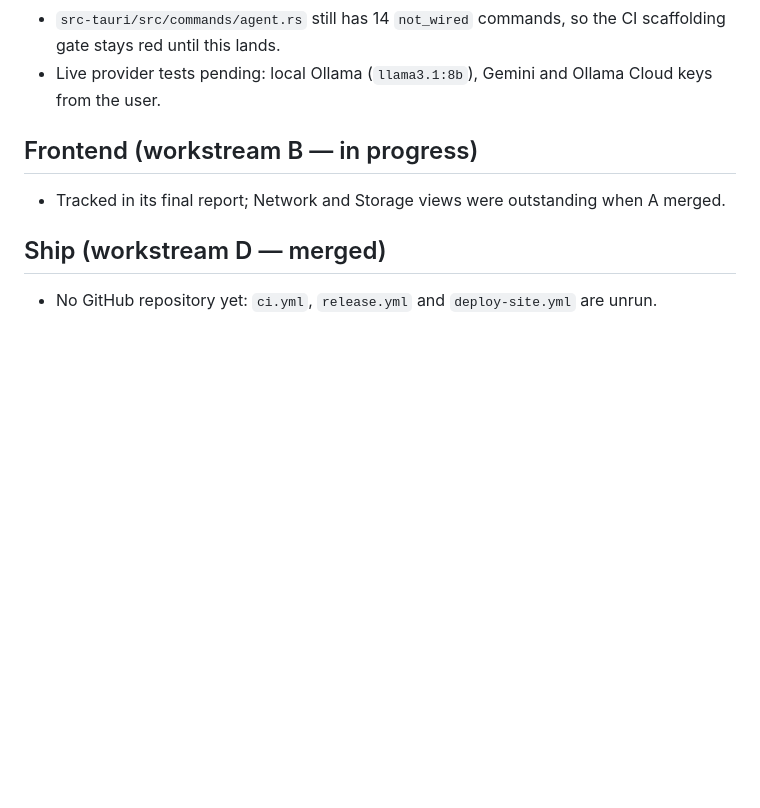
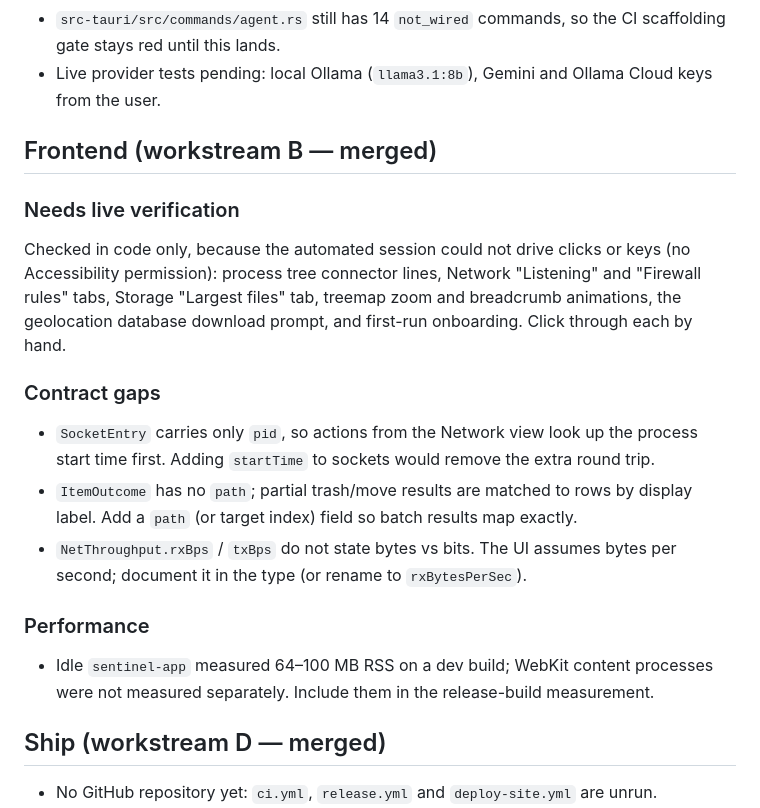
Before and after one commit to rayanjainn/sentinel, a Markdown page: docs/FOLLOW_UPS.md, the part around the change. Drawn GitHub-style; blank space fills up the shorter version.

Commit message:
docs: add frontend verification gaps and contract requests to follow-ups

```diff
--- a/docs/FOLLOW_UPS.md
+++ b/docs/FOLLOW_UPS.md
@@ -40,8 +40,25 @@ Items deliberately deferred or not yet verified. Each needs closing before the D
 - Live provider tests pending: local Ollama (`llama3.1:8b`), Gemini and Ollama Cloud keys from the
   user.
 
-## Frontend (workstream B — in progress)
-- Tracked in its final report; Network and Storage views were outstanding when A merged.
+## Frontend (workstream B — merged)
+
+### Needs live verification
+Checked in code only, because the automated session could not drive clicks or keys (no
+Accessibility permission): process tree connector lines, Network "Listening" and "Firewall rules"
+tabs, Storage "Largest files" tab, treemap zoom and breadcrumb animations, the geolocation database
+download prompt, and first-run onboarding. Click through each by hand.
+
+### Contract gaps
+- `SocketEntry` carries only `pid`, so actions from the Network view look up the process start time
+  first. Adding `startTime` to sockets would remove the extra round trip.
+- `ItemOutcome` has no `path`; partial trash/move results are matched to rows by display label. Add
+  a `path` (or target index) field so batch results map exactly.
+- `NetThroughput.rxBps` / `txBps` do not state bytes vs bits. The UI assumes bytes per second;
+  document it in the type (or rename to `rxBytesPerSec`).
+
+### Performance
+- Idle `sentinel-app` measured 64–100 MB RSS on a dev build; WebKit content processes were not
+  measured separately. Include them in the release-build measurement.
 
 ## Ship (workstream D — merged)
 - No GitHub repository yet: `ci.yml`, `release.yml` and `deploy-site.yml` are unrun.
```
